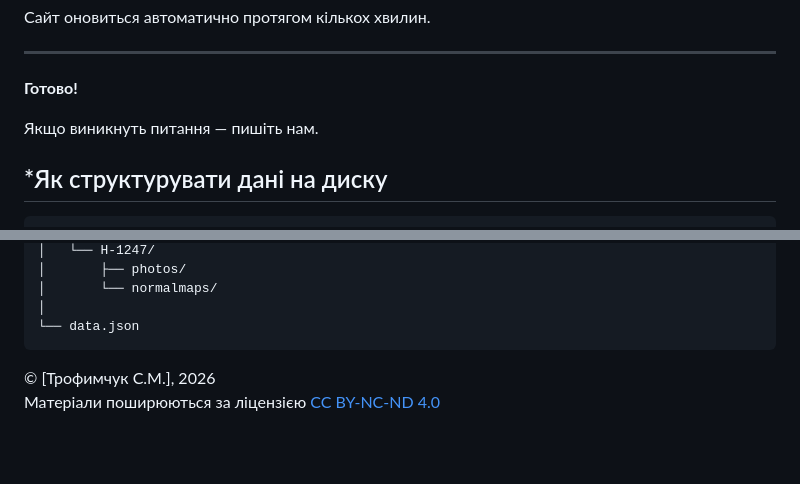
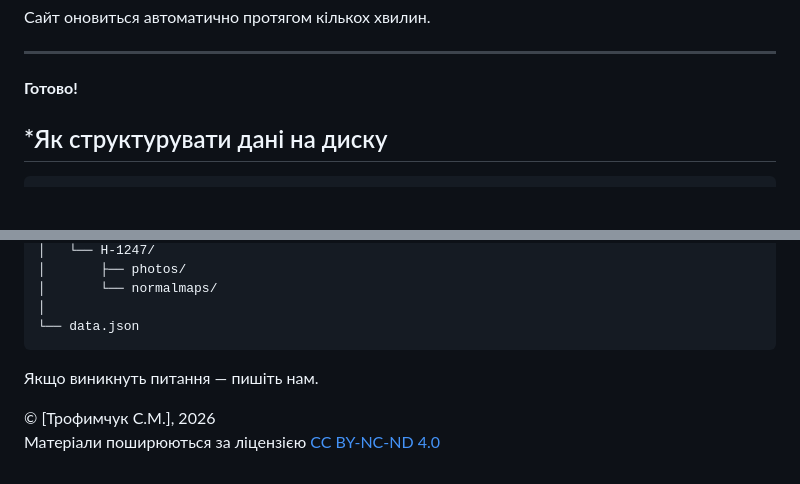
Before and after one commit to StSonya/museum-collection, a Markdown page: README.md, 2 parts joined by grey strips. Rendered like a GitHub page; blank space fills up the shorter version.

````diff
--- a/README.md
+++ b/README.md
@@ -158,7 +158,6 @@ museum-collection/
 
 **Готово!**
 
-Якщо виникнуть питання — пишіть нам.
 
 ## *Як структурувати дані на диску
 
@@ -187,6 +186,7 @@ Collection/
 │
 └── data.json
 ```
+Якщо виникнуть питання — пишіть нам.
 
 © [Трофимчук С.М.], 2026
 Матеріали поширюються за ліцензією [CC BY-NC-ND 4.0](https://creativecommons.org/licenses/by-nc-nd/4.0/)
````
